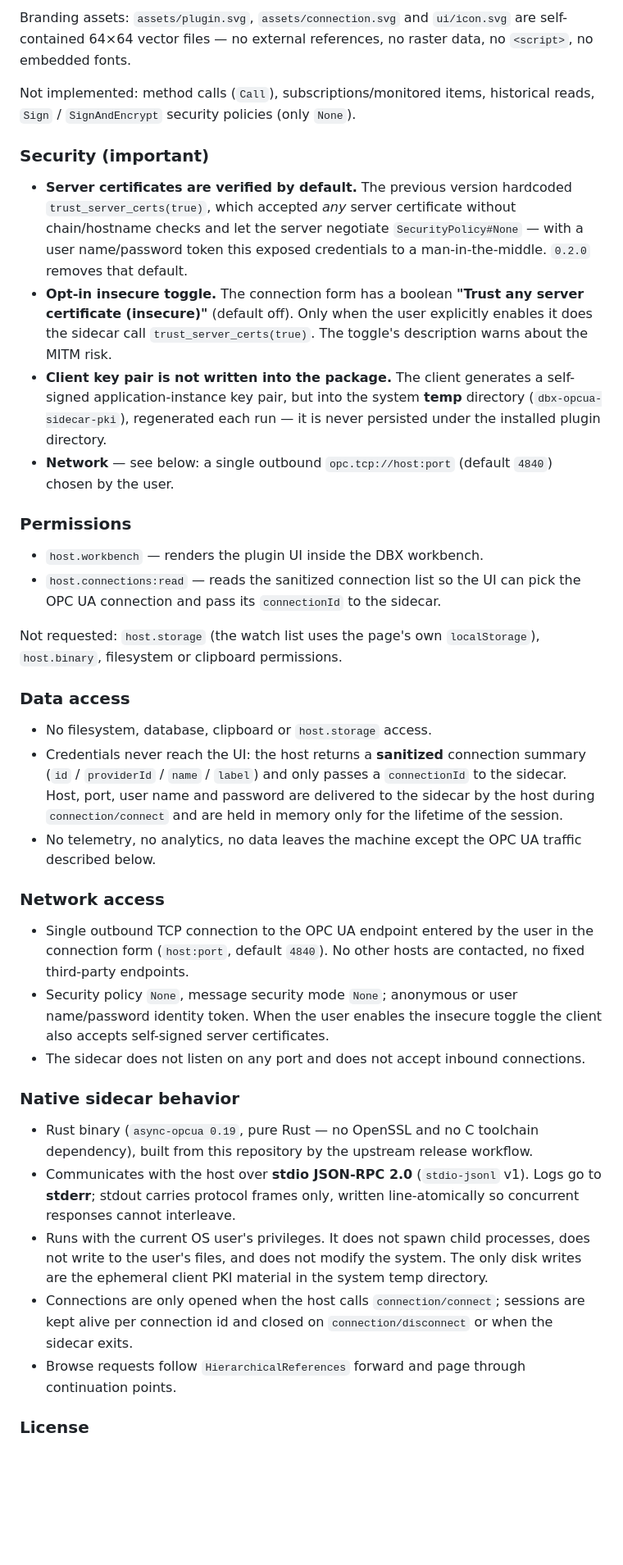
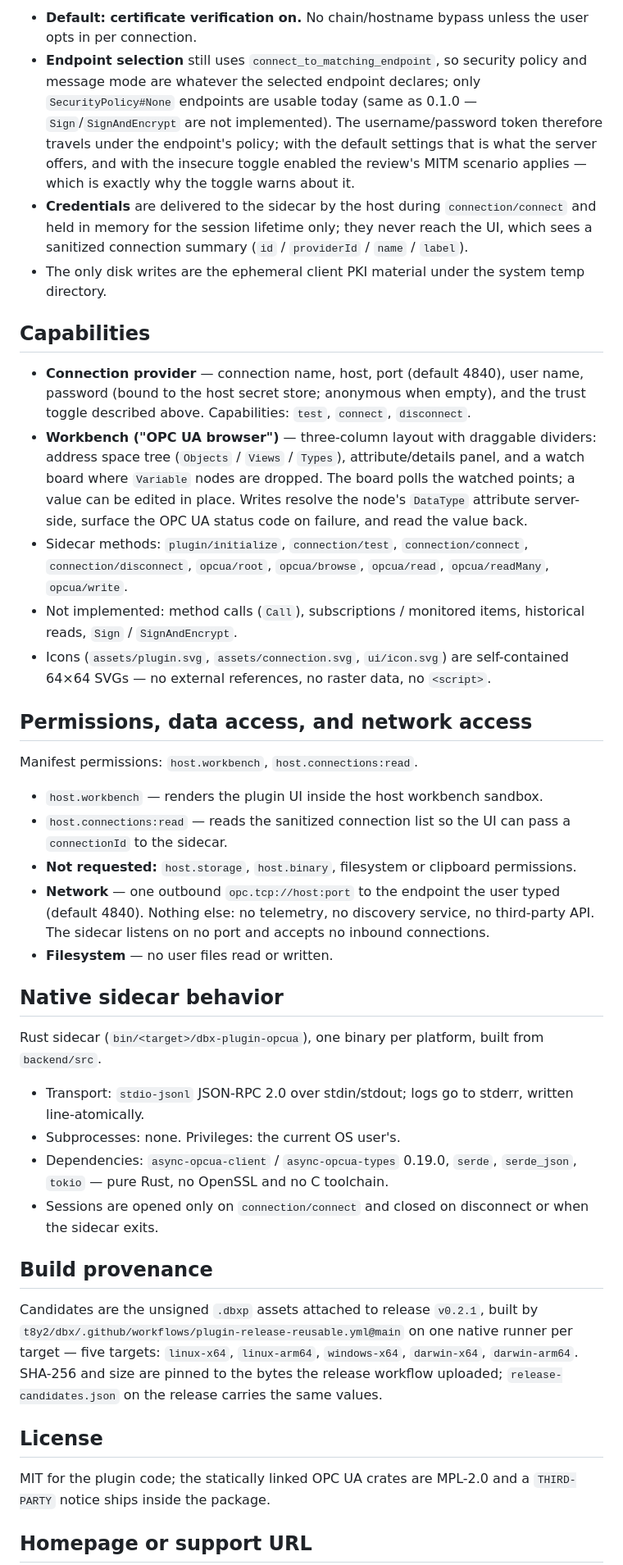
Before and after one commit to bobocha214/dbx-plugin-opcua, a Markdown page: store/PULL_REQUEST.md, the part around one of its changes. Shown at 82% size. GitHub-like rendering; blank space fills up the shorter version.

Commit message:
docs(store): sync the 0.2.1 store PR body that was submitted to dbx-store

```diff
--- a/store/PULL_REQUEST.md
+++ b/store/PULL_REQUEST.md
@@ -31,41 +29,48 @@ Implemented sidecar methods: `plugin/initialize`, `connection/test`, `connection
 
-Branding assets: `assets/plugin.svg`, `assets/connection.svg` and `ui/icon.svg` are self-contained 64×64 vector files — no external references, no raster data, no `<script>`, no embedded fonts.
+- **Default: certificate verification on.** No chain/hostname bypass unless the user opts in per connection.
+- **Endpoint selection** still uses `connect_to_matching_endpoint`, so security policy and message mode are whatever the selected endpoint declares; only `SecurityPolicy#None` endpoints are usable today (same as 0.1.0 — `Sign`/`SignAndEncrypt` are not implemented). The username/password token therefore travels under the endpoint's policy; with the default settings that is what the server offers, and with the insecure toggle enabled the review's MITM scenario applies — which is exactly why the toggle warns about it.
+- **Credentials** are delivered to the sidecar by the host during `connection/connect` and held in memory for the session lifetime only; they never reach the UI, which sees a sanitized connection summary (`id` / `providerId` / `name` / `label`).
+- The only disk writes are the ephemeral client PKI material under the system temp directory.
 
-Not implemented: method calls (`Call`), subscriptions/monitored items, historical reads, `Sign` / `SignAndEncrypt` security policies (only `None`).
+## Capabilities
 
-### Security (important)
+- **Connection provider** — connection name, host, port (default 4840), user name, password (bound to the host secret store; anonymous when empty), and the trust toggle described above. Capabilities: `test`, `connect`, `disconnect`.
+- **Workbench ("OPC UA browser")** — three-column layout with draggable dividers: address space tree (`Objects` / `Views` / `Types`), attribute/details panel, and a watch board where `Variable` nodes are dropped. The board polls the watched points; a value can be edited in place. Writes resolve the node's `DataType` attribute server-side, surface the OPC UA status code on failure, and read the value back.
+- Sidecar methods: `plugin/initialize`, `connection/test`, `connection/connect`, `connection/disconnect`, `opcua/root`, `opcua/browse`, `opcua/read`, `opcua/readMany`, `opcua/write`.
+- Not implemented: method calls (`Call`), subscriptions / monitored items, historical reads, `Sign` / `SignAndEncrypt`.
+- Icons (`assets/plugin.svg`, `assets/connection.svg`, `ui/icon.svg`) are self-contained 64×64 SVGs — no external references, no raster data, no `<script>`.
 
-- **Server certificates are verified by default.** The previous version hardcoded `trust_server_certs(true)`, which accepted *any* server certificate without chain/hostname checks and let the server negotiate `SecurityPolicy#None` — with a user name/password token this exposed credentials to a man-in-the-middle. `0.2.0` removes that default.
-- **Opt-in insecure toggle.** The connection form has a boolean **"Trust any server certificate (insecure)"** (default off). Only when the user explicitly enables it does the sidecar call `trust_server_certs(true)`. The toggle's description warns about the MITM risk.
-- **Client key pair is not written into the package.** The client generates a self-signed application-instance key pair, but into the system **temp** directory (`dbx-opcua-sidecar-pki`), regenerated each run — it is never persisted under the installed plugin directory.
-- **Network** — see below: a single outbound `opc.tcp://host:port` (default `4840`) chosen by the user.
+## Permissions, data access, and network access
 
-### Permissions
+Manifest permissions: `host.workbench`, `host.connections:read`.
 
-- `host.workbench` — renders the plugin UI inside the DBX workbench.
-- `host.connections:read` — reads the sanitized connection list so the UI can pick the OPC UA connection and pass its `connectionId` to the sidecar.
+- `host.workbench` — renders the plugin UI inside the host workbench sandbox.
+- `host.connections:read` — reads the sanitized connection list so the UI can pass a `connectionId` to the sidecar.
+- **Not requested:** `host.storage`, `host.binary`, filesystem or clipboard permissions.
+- **Network** — one outbound `opc.tcp://host:port` to the endpoint the user typed (default 4840). Nothing else: no telemetry, no discovery service, no third-party API. The sidecar listens on no port and accepts no inbound connections.
+- **Filesystem** — no user files read or written.
 
-Not requested: `host.storage` (the watch list uses the page's own `localStorage`), `host.binary`, filesystem or clipboard permissions.
+## Native sidecar behavior
 
-### Data access
+Rust sidecar (`bin/<target>/dbx-plugin-opcua`), one binary per platform, built from `backend/src`.
 
-- No filesystem, database, clipboard or `host.storage` access.
-- Credentials never reach the UI: the host returns a **sanitized** connection summary (`id` / `providerId` / `name` / `label`) and only passes a `connectionId` to the sidecar. Host, port, user name and password are delivered to the sidecar by the host during `connection/connect` and are held in memory only for the lifetime of the session.
-- No telemetry, no analytics, no data leaves the machine except the OPC UA traffic described below.
+- Transport: `stdio-jsonl` JSON-RPC 2.0 over stdin/stdout; logs go to stderr, written line-atomically.
+- Subprocesses: none. Privileges: the current OS user's.
+- Dependencies: `async-opcua-client` / `async-opcua-types` 0.19.0, `serde`, `serde_json`, `tokio` — pure Rust, no OpenSSL and no C toolchain.
+- Sessions are opened only on `connection/connect` and closed on disconnect or when the sidecar exits.
 
-### Network access
+## Build provenance
 
-- Single outbound TCP connection to the OPC UA endpoint entered by the user in the connection form (`host:port`, default `4840`). No other hosts are contacted, no fixed third-party endpoints.
-- Security policy `None`, message security mode `None`; anonymous or user name/password identity token. When the user enables the insecure toggle the client also accepts self-signed server certificates.
-- The sidecar does not listen on any port and does not accept inbound connections.
+Candidates are the unsigned `.dbxp` assets attached to release `v0.2.1`, built by
+`t8y2/dbx/.github/workflows/plugin-release-reusable.yml@main` on one native runner
+per target — five targets: `linux-x64`, `linux-arm64`, `windows-x64`, `darwin-x64`,
+`darwin-arm64`. SHA-256 and size are pinned to the bytes the release workflow
+uploaded; `release-candidates.json` on the release carries the same values.
 
-### Native sidecar behavior
+## License
 
-- Rust binary (`async-opcua 0.19`, pure Rust — no OpenSSL and no C toolchain dependency), built from this repository by the upstream release workflow.
-- Communicates with the host over **stdio JSON-RPC 2.0** (`stdio-jsonl` v1). Logs go to **stderr**; stdout carries protocol frames only, written line-atomically so concurrent responses cannot interleave.
-- Runs with the current OS user's privileges. It does not spawn child processes, does not write to the user's files, and does not modify the system. The only disk writes are the ephemeral client PKI material in the system temp directory.
-- Connections are only opened when the host calls `connection/connect`; sessions are kept alive per connection id and closed on `connection/disconnect` or when the sidecar exits.
-- Browse requests follow `HierarchicalReferences` forward and page through continuation points.
+MIT for the plugin code; the statically linked OPC UA crates are MPL-2.0 and a
+`THIRD-PARTY` notice ships inside the package.
 
-### License
+## Homepage or support URL
 
```
Also changed, not shown: other parts of store/PULL_REQUEST.md (+28 -29 lines).
